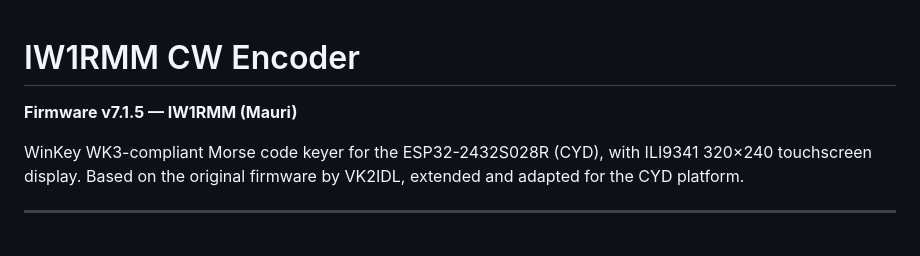
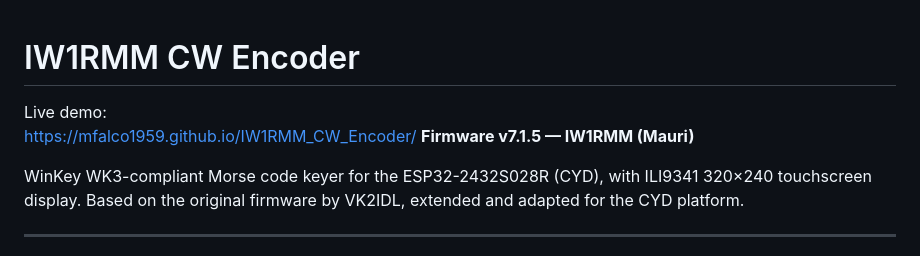
Before and after one commit to mfalco1959/IW1RMM_CW_Encoder, a Markdown page: README_EN.md, the part around the change. Rendered like a GitHub page.

Commit message:
Update README_EN.md
Live demo link

```diff
--- a/README_EN.md
+++ b/README_EN.md
@@ -1,5 +1,6 @@
 # IW1RMM CW Encoder
-
+Live demo:
+https://mfalco1959.github.io/IW1RMM_CW_Encoder/
 **Firmware v7.1.5 — IW1RMM (Mauri)**
 
 WinKey WK3-compliant Morse code keyer for the ESP32-2432S028R (CYD), with ILI9341 320×240 touchscreen display.
```
